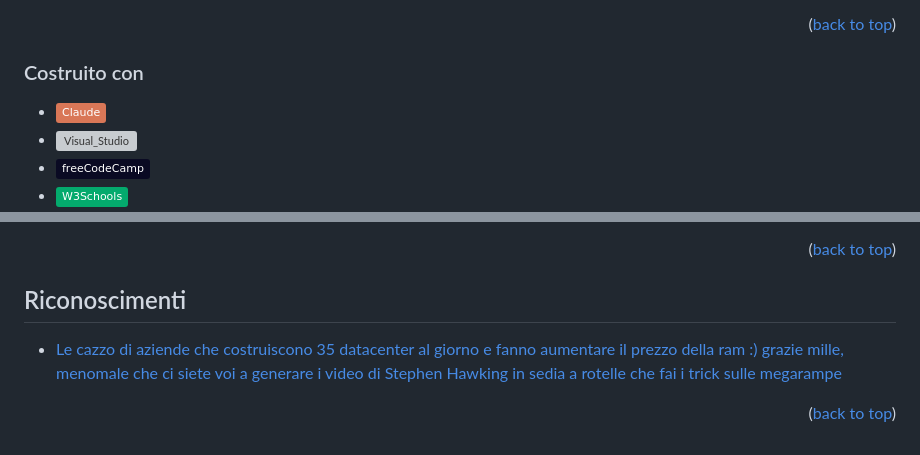
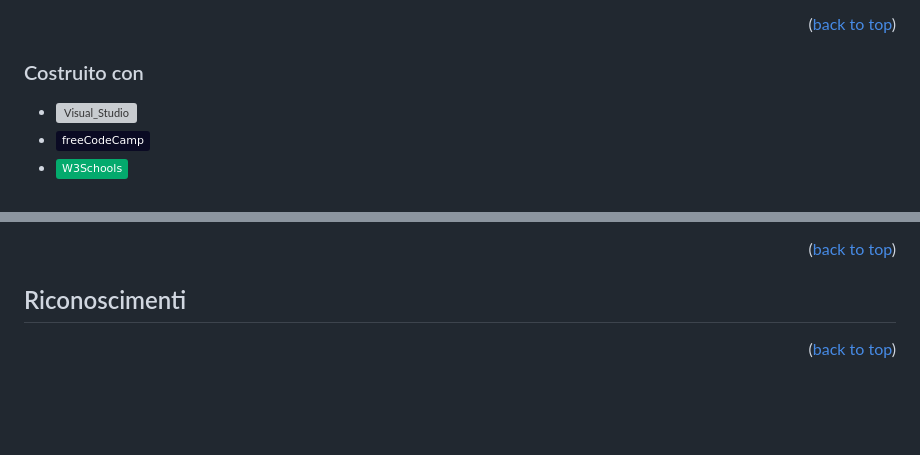
Before and after one commit to ColcolJerome/TPS-Progetto_API, a Markdown page: README.md, 2 parts joined by grey strips. GitHub-like rendering; badges without logos; blank space fills up the shorter version; grey boxes are pictures that could not be loaded.

Commit message:
PICCOLO aggiornamento al readme

```diff
--- a/README.md
+++ b/README.md
@@ -60,7 +60,6 @@ Questo progetto è una ricreazione delle battaglie dei vecchi giochi Pokemon con
 
 ### Costruito con
 
-* [![Claude][Claude]][Claude-url]
 * [![Visual_Studio][Visual_Studio]][Visual_Studio_url]
 * [![FreeCodeCamp][FreeCodeCamp]][FreeCodeCamp-url]
 * [![W3school][W3school]][W3school-url]
@@ -139,7 +138,6 @@ Project Link: [https://github.com/ColcolJerome/TPS-Progetto_API](https://github.
 <!-- ACKNOWLEDGMENTS -->
 ## Riconoscimenti
 
-* [Le cazzo di aziende che costruiscono 35 datacenter al giorno e fanno aumentare il prezzo della ram :) grazie mille, menomale che ci siete voi a generare i video di Stephen Hawking in sedia a rotelle che fai i trick sulle megarampe](https://en.wikipedia.org/wiki/Sam_Altman)
 
 <p align="right">(<a href="#readme-top">back to top</a>)</p>
 
```
